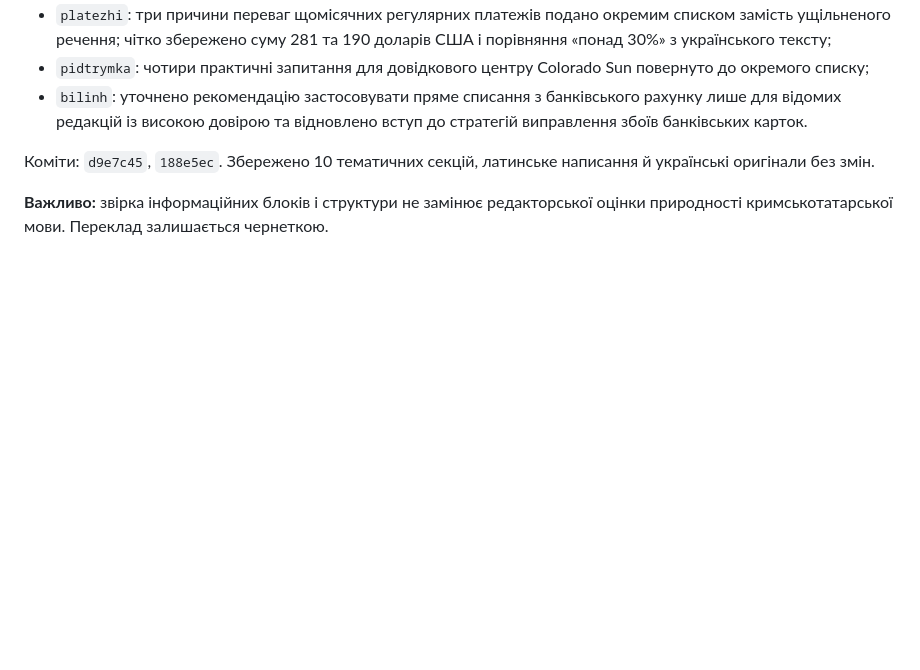
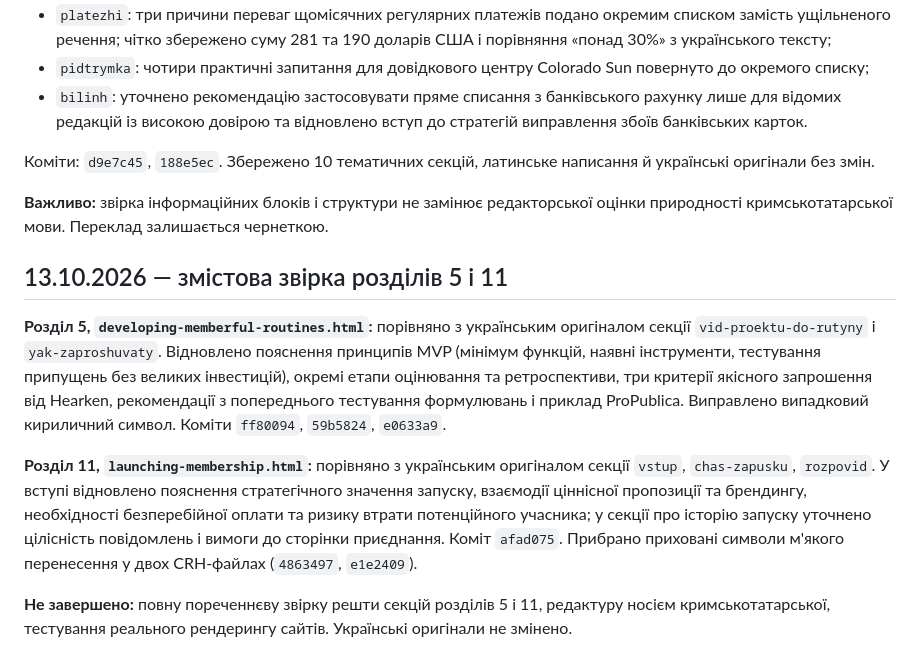
Before and after one commit to Ianitskyi/promedia-research, a Markdown page: membership-guide/crh/QA_EDITORIAL_AND_SITE_AUDIT_UK.md, the part around the change. Drawn GitHub-style; blank space fills up the shorter version.

Commit message:
Log source-based editorial restoration in Crimean Tatar chapters 5 and 11

```diff
--- a/membership-guide/crh/QA_EDITORIAL_AND_SITE_AUDIT_UK.md
+++ b/membership-guide/crh/QA_EDITORIAL_AND_SITE_AUDIT_UK.md
@@ -109,3 +109,11 @@
 Коміти: `d9e7c45`, `188e5ec`. Збережено 10 тематичних секцій, латинське написання й українські оригінали без змін.
 
 **Важливо:** звірка інформаційних блоків і структури не замінює редакторської оцінки природності кримськотатарської мови. Переклад залишається чернеткою.
+
+## 13.10.2026 — змістова звірка розділів 5 і 11
+
+**Розділ 5, `developing-memberful-routines.html`:** порівняно з українським оригіналом секції `vid-proektu-do-rutyny` і `yak-zaproshuvaty`. Відновлено пояснення принципів MVP (мінімум функцій, наявні інструменти, тестування припущень без великих інвестицій), окремі етапи оцінювання та ретроспективи, три критерії якісного запрошення від Hearken, рекомендації з попереднього тестування формулювань і приклад ProPublica. Виправлено випадковий кириличний символ. Коміти `ff80094`, `59b5824`, `e0633a9`.
+
+**Розділ 11, `launching-membership.html`:** порівняно з українським оригіналом секції `vstup`, `chas-zapusku`, `rozpovid`. У вступі відновлено пояснення стратегічного значення запуску, взаємодії ціннісної пропозиції та брендингу, необхідності безперебійної оплати та ризику втрати потенційного учасника; у секції про історію запуску уточнено цілісність повідомлень і вимоги до сторінки приєднання. Коміт `afad075`. Прибрано приховані символи м'якого перенесення у двох CRH-файлах (`4863497`, `e1e2409`).
+
+**Не завершено:** повну пореченнєву звірку решти секцій розділів 5 і 11, редактуру носієм кримськотатарської, тестування реального рендерингу сайтів. Українські оригінали не змінено.
```
